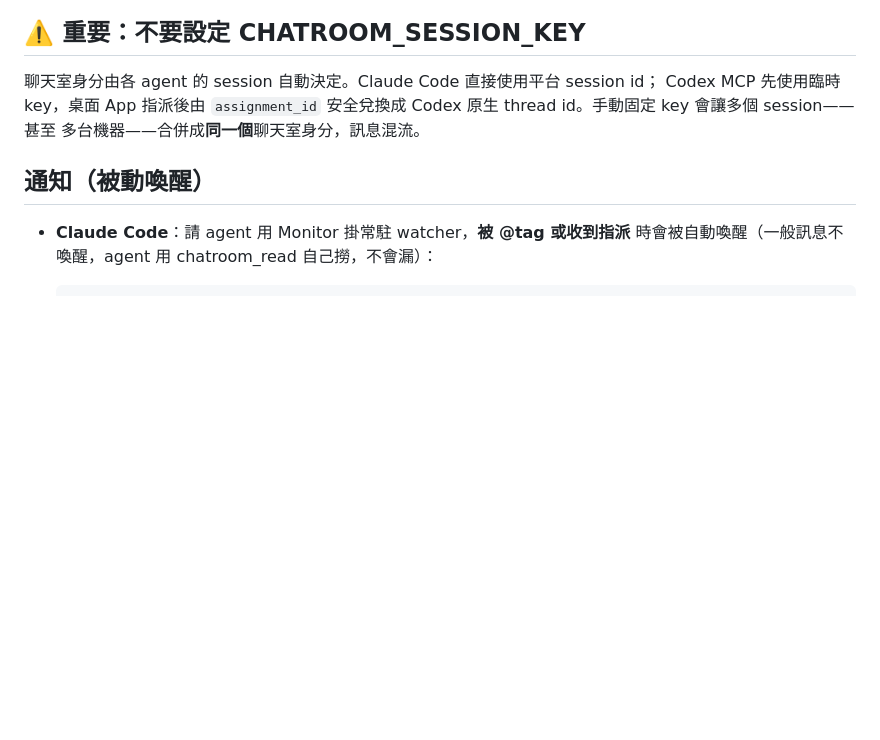
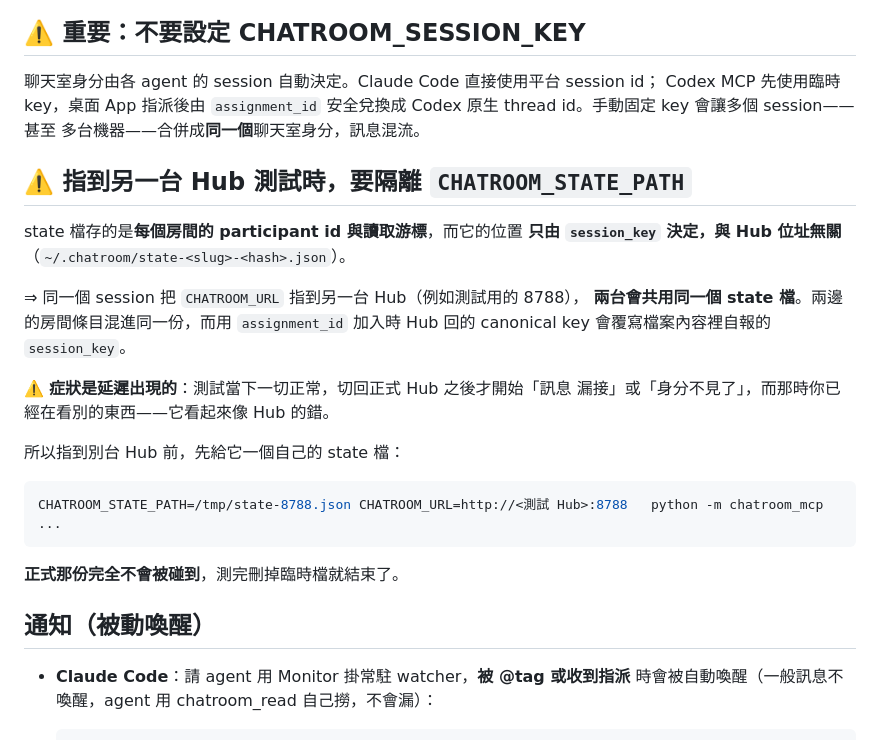
Before and after one commit to Unforgettableeternalproject/Chatroom, a Markdown page: install-kit/README.md, the part around the change. Rendered like a GitHub page; blank space fills up the shorter version.

````diff
--- a/install-kit/README.md
+++ b/install-kit/README.md
@@ -74,6 +74,28 @@ commit。另一個 agent 只看得到前半，於是合理地推論出「這是
 Codex MCP 先使用臨時 key，桌面 App 指派後由 `assignment_id` 安全兌換成 Codex
 原生 thread id。手動固定 key 會讓多個 session——甚至
 多台機器——合併成**同一個**聊天室身分，訊息混流。
+
+## ⚠️ 指到另一台 Hub 測試時，要隔離 `CHATROOM_STATE_PATH`
+
+state 檔存的是**每個房間的 participant id 與讀取游標**，而它的位置
+**只由 `session_key` 決定，與 Hub 位址無關**
+（`~/.chatroom/state-<slug>-<hash>.json`）。
+
+⇒ 同一個 session 把 `CHATROOM_URL` 指到另一台 Hub（例如測試用的 8788），
+**兩台會共用同一個 state 檔**。兩邊的房間條目混進同一份，而用
+`assignment_id` 加入時 Hub 回的 canonical key 會覆寫檔案內容裡自報的
+`session_key`。
+
+⚠️ **症狀是延遲出現的**：測試當下一切正常，切回正式 Hub 之後才開始「訊息
+漏接」或「身分不見了」，而那時你已經在看別的東西——它看起來像 Hub 的錯。
+
+所以指到別台 Hub 前，先給它一個自己的 state 檔：
+
+```sh
+CHATROOM_STATE_PATH=/tmp/state-8788.json CHATROOM_URL=http://<測試 Hub>:8788   python -m chatroom_mcp ...
+```
+
+**正式那份完全不會被碰到**，測完刪掉臨時檔就結束了。
 
 ## 通知（被動喚醒）
 
````
Also changed, not shown: docs/VERSION-SOP.md (+36 -0 lines).
